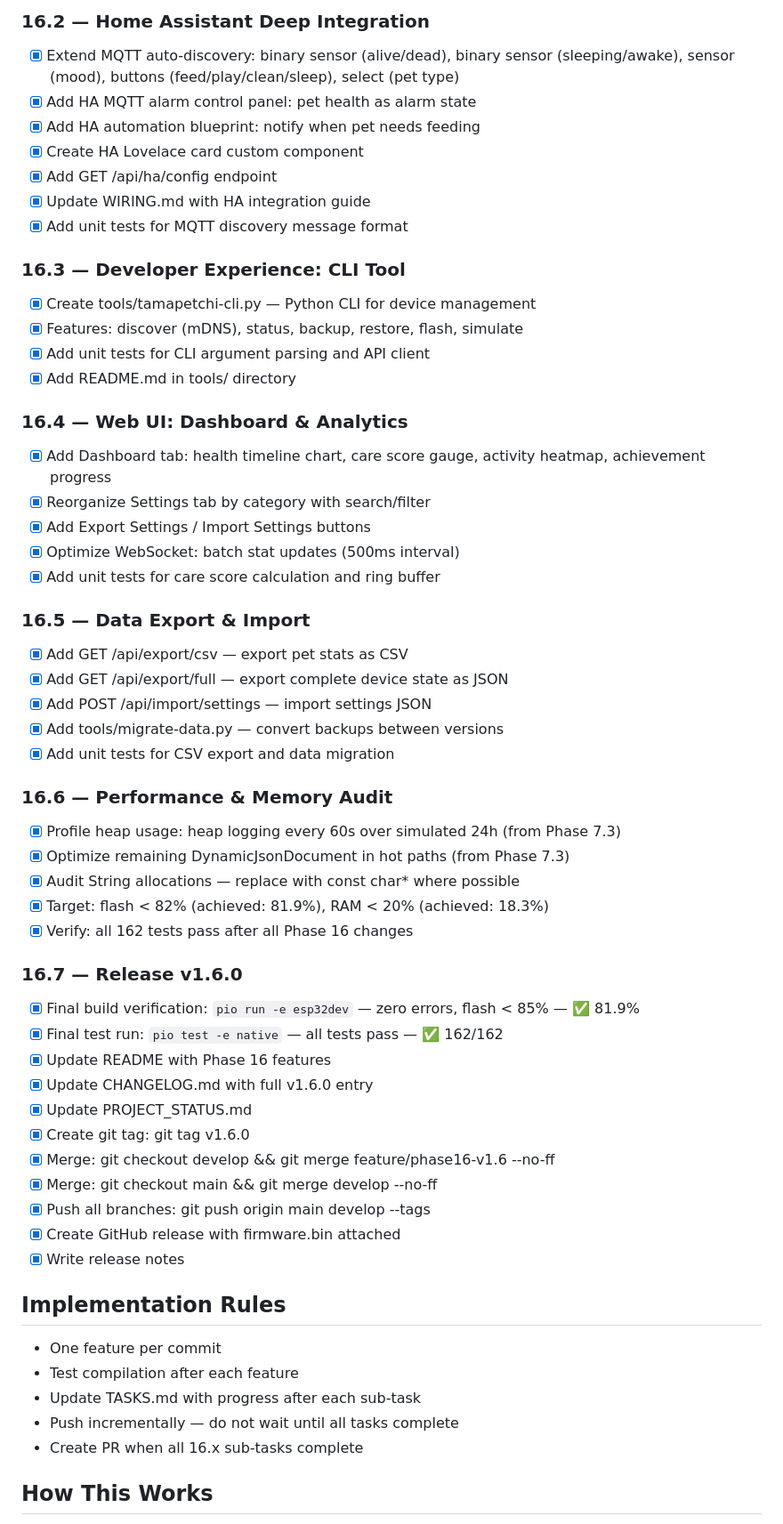
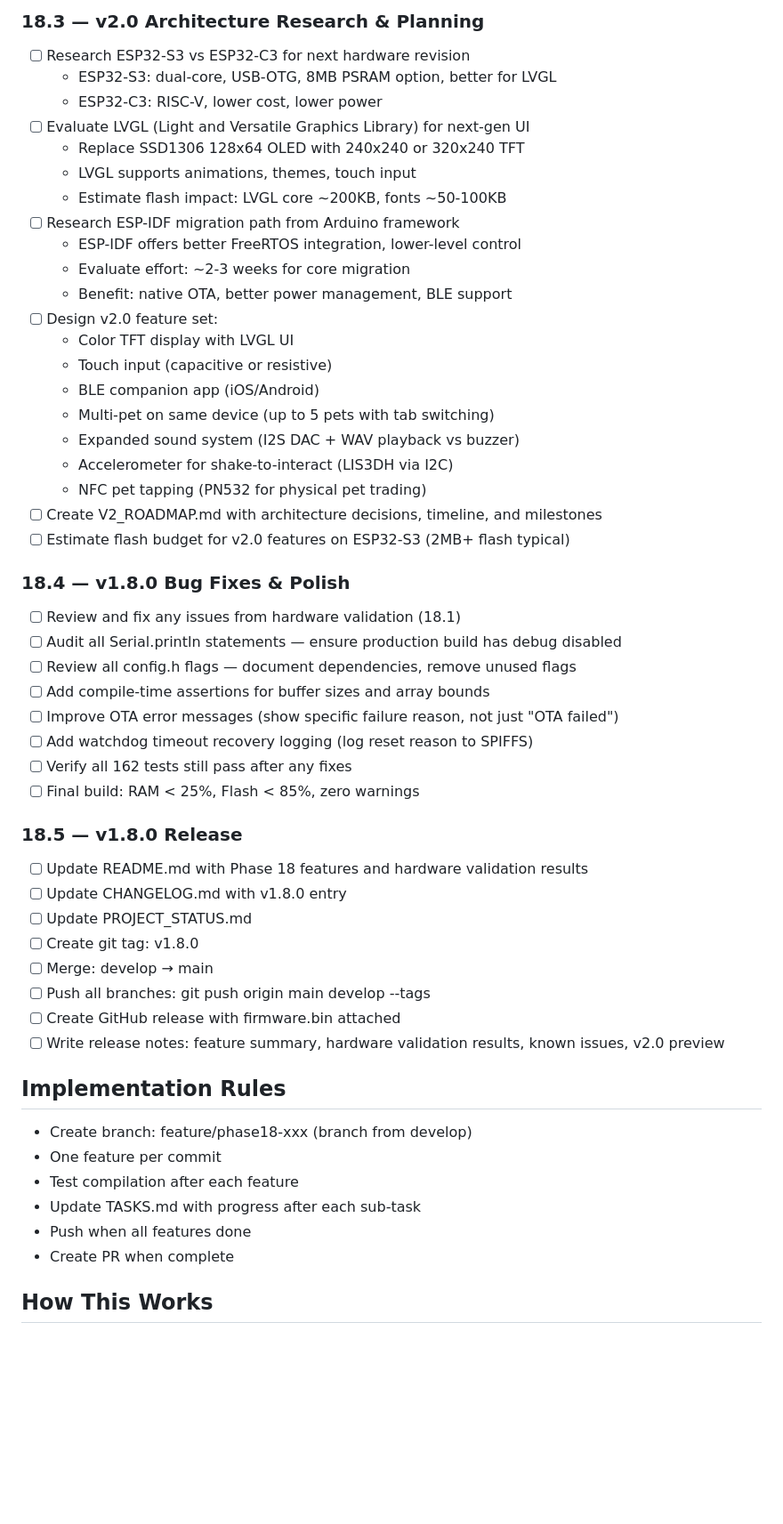
Before and after one commit to CyberXcyborg/ESP32-TamaPetchi, a Markdown page: TASKS.md, the part around one of its changes. Shown at 89% size. GitHub-like rendering; blank space fills up the shorter version.

Commit message:
chore(tasks): update TASKS.md — Phase 17 complete, add Phase 18 v1.8.0 plan

```diff
--- a/TASKS.md
+++ b/TASKS.md
@@ -52,59 +57,54 @@
 
-### 16.2 — Home Assistant Deep Integration
-- [x] Extend MQTT auto-discovery: binary sensor (alive/dead), binary sensor (sleeping/awake), sensor (mood), buttons (feed/play/clean/sleep), select (pet type)
-- [x] Add HA MQTT alarm control panel: pet health as alarm state
-- [x] Add HA automation blueprint: notify when pet needs feeding
-- [x] Create HA Lovelace card custom component
-- [x] Add GET /api/ha/config endpoint
-- [x] Update WIRING.md with HA integration guide
-- [x] Add unit tests for MQTT discovery message format
+### 18.3 — v2.0 Architecture Research & Planning
+- [ ] Research ESP32-S3 vs ESP32-C3 for next hardware revision
+  - ESP32-S3: dual-core, USB-OTG, 8MB PSRAM option, better for LVGL
+  - ESP32-C3: RISC-V, lower cost, lower power
+- [ ] Evaluate LVGL (Light and Versatile Graphics Library) for next-gen UI
+  - Replace SSD1306 128x64 OLED with 240x240 or 320x240 TFT
+  - LVGL supports animations, themes, touch input
+  - Estimate flash impact: LVGL core ~200KB, fonts ~50-100KB
+- [ ] Research ESP-IDF migration path from Arduino framework
+  - ESP-IDF offers better FreeRTOS integration, lower-level control
+  - Evaluate effort: ~2-3 weeks for core migration
+  - Benefit: native OTA, better power management, BLE support
+- [ ] Design v2.0 feature set:
+  - Color TFT display with LVGL UI
+  - Touch input (capacitive or resistive)
+  - BLE companion app (iOS/Android)
+  - Multi-pet on same device (up to 5 pets with tab switching)
+  - Expanded sound system (I2S DAC + WAV playback vs buzzer)
+  - Accelerometer for shake-to-interact (LIS3DH via I2C)
+  - NFC pet tapping (PN532 for physical pet trading)
+- [ ] Create V2_ROADMAP.md with architecture decisions, timeline, and milestones
+- [ ] Estimate flash budget for v2.0 features on ESP32-S3 (2MB+ flash typical)
 
-### 16.3 — Developer Experience: CLI Tool
-- [x] Create tools/tamapetchi-cli.py — Python CLI for device management
-- [x] Features: discover (mDNS), status, backup, restore, flash, simulate
-- [x] Add unit tests for CLI argument parsing and API client
-- [x] Add README.md in tools/ directory
+### 18.4 — v1.8.0 Bug Fixes & Polish
+- [ ] Review and fix any issues from hardware validation (18.1)
+- [ ] Audit all Serial.println statements — ensure production build has debug disabled
+- [ ] Review all config.h flags — document dependencies, remove unused flags
+- [ ] Add compile-time assertions for buffer sizes and array bounds
+- [ ] Improve OTA error messages (show specific failure reason, not just "OTA failed")
+- [ ] Add watchdog timeout recovery logging (log reset reason to SPIFFS)
+- [ ] Verify all 162 tests still pass after any fixes
+- [ ] Final build: RAM < 25%, Flash < 85%, zero warnings
 
-### 16.4 — Web UI: Dashboard & Analytics
-- [x] Add Dashboard tab: health timeline chart, care score gauge, activity heatmap, achievement progress
-- [x] Reorganize Settings tab by category with search/filter
-- [x] Add Export Settings / Import Settings buttons
-- [x] Optimize WebSocket: batch stat updates (500ms interval)
-- [x] Add unit tests for care score calculation and ring buffer
-
-### 16.5 — Data Export & Import
-- [x] Add GET /api/export/csv — export pet stats as CSV
-- [x] Add GET /api/export/full — export complete device state as JSON
-- [x] Add POST /api/import/settings — import settings JSON
-- [x] Add tools/migrate-data.py — convert backups between versions
-- [x] Add unit tests for CSV export and data migration
-
-### 16.6 — Performance & Memory Audit
-- [x] Profile heap usage: heap logging every 60s over simulated 24h (from Phase 7.3)
-- [x] Optimize remaining DynamicJsonDocument in hot paths (from Phase 7.3)
-- [x] Audit String allocations — replace with const char* where possible
-- [x] Target: flash < 82% (achieved: 81.9%), RAM < 20% (achieved: 18.3%)
-- [x] Verify: all 162 tests pass after all Phase 16 changes
-
-### 16.7 — Release v1.6.0
-- [x] Final build verification: `pio run -e esp32dev` — zero errors, flash < 85% — ✅ 81.9%
-- [x] Final test run: `pio test -e native` — all tests pass — ✅ 162/162
-- [x] Update README with Phase 16 features
-- [x] Update CHANGELOG.md with full v1.6.0 entry
-- [x] Update PROJECT_STATUS.md
-- [x] Create git tag: git tag v1.6.0
-- [x] Merge: git checkout develop && git merge feature/phase16-v1.6 --no-ff
-- [x] Merge: git checkout main && git merge develop --no-ff
-- [x] Push all branches: git push origin main develop --tags
-- [x] Create GitHub release with firmware.bin attached
-- [x] Write release notes
+### 18.5 — v1.8.0 Release
+- [ ] Update README.md with Phase 18 features and hardware validation results
+- [ ] Update CHANGELOG.md with v1.8.0 entry
+- [ ] Update PROJECT_STATUS.md
+- [ ] Create git tag: v1.8.0
+- [ ] Merge: develop → main
+- [ ] Push all branches: git push origin main develop --tags
+- [ ] Create GitHub release with firmware.bin attached
+- [ ] Write release notes: feature summary, hardware validation results, known issues, v2.0 preview
 
 ## Implementation Rules
+- Create branch: feature/phase18-xxx (branch from develop)
 - One feature per commit
 - Test compilation after each feature
 - Update TASKS.md with progress after each sub-task
-- Push incrementally — do not wait until all tasks complete
-- Create PR when all 16.x sub-tasks complete
+- Push when all features done
+- Create PR when complete
 
 ## How This Works
 Nyra (project manager) assigns tasks here → Kael (developer) reads and implements → Kael creates PR → Nyra reviews → Nyra assigns next phase
```
Also changed, not shown: other parts of TASKS.md (+46 -138 lines).
